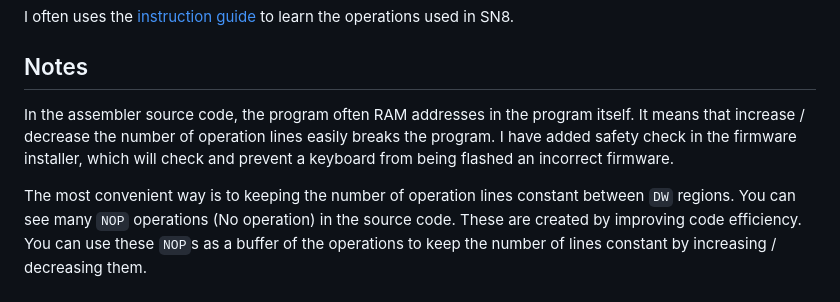
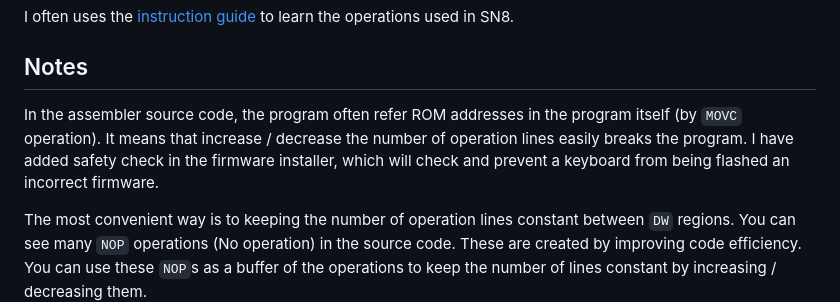
Before and after one commit to haborite/ku1255-firmware-modifier, a Markdown page: dev/README.md, the part around the change. Rendered like a GitHub page.

Commit message:
Update dev guide

```diff
--- a/dev/README.md
+++ b/dev/README.md
@@ -78,6 +78,6 @@ I often uses the [instruction guide](https://www.sonix.com.tw/files/1/44B04F2DC4
 
 
 ## Notes
-In the assembler source code, the program often RAM addresses in the program itself. It means that increase / decrease the number of operation lines easily breaks the program. I have added safety check in the firmware installer, which will check and prevent a keyboard from being flashed an incorrect firmware.
+In the assembler source code, the program often refer ROM addresses in the program itself (by `MOVC` operation). It means that increase / decrease the number of operation lines easily breaks the program. I have added safety check in the firmware installer, which will check and prevent a keyboard from being flashed an incorrect firmware.
 
 The most convenient way is to keeping the number of operation lines constant between `DW` regions. You can see many `NOP` operations (No operation) in the source code. These are created by improving code efficiency. You can use these `NOP`s as a buffer of the operations to keep the number of lines constant by increasing / decreasing them.
```
